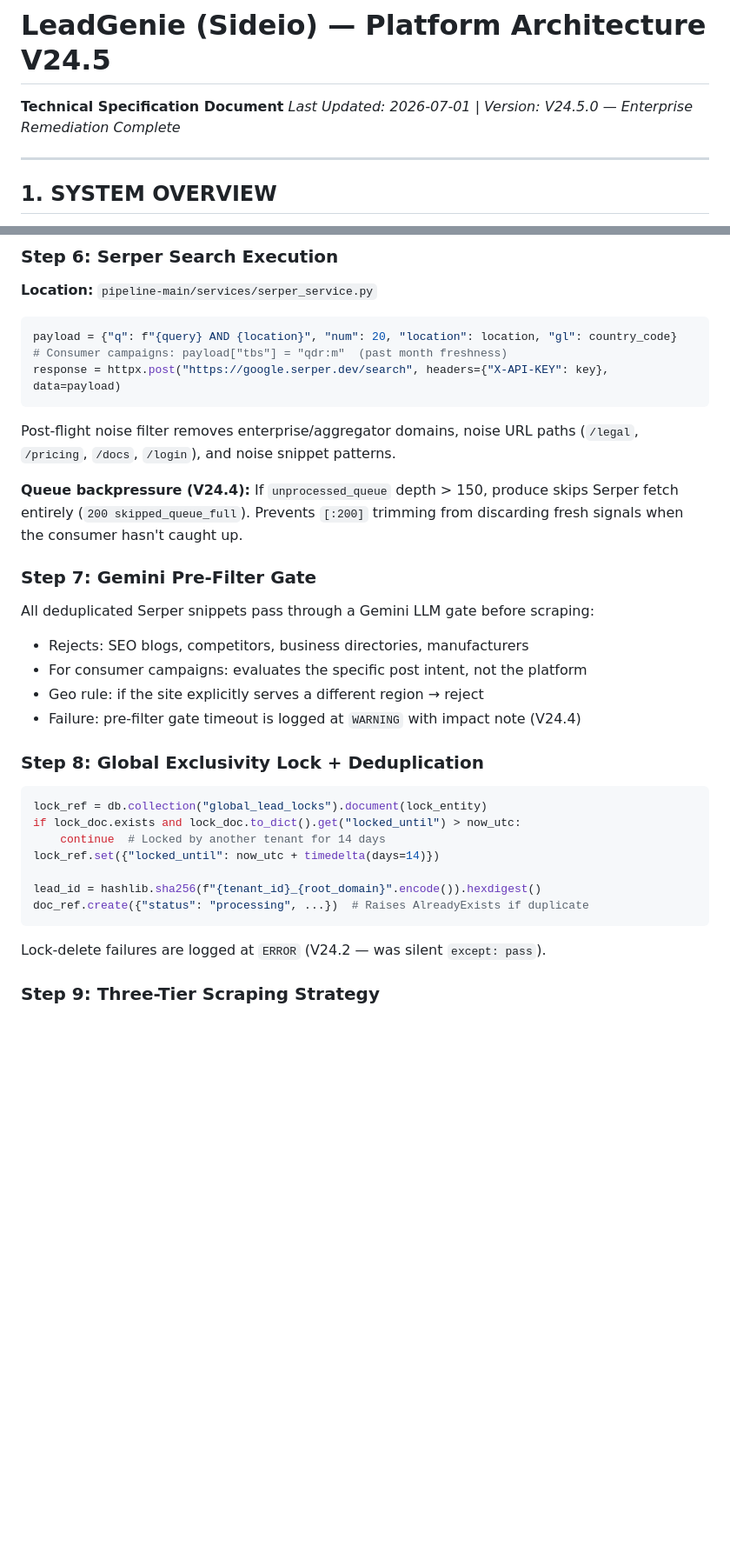
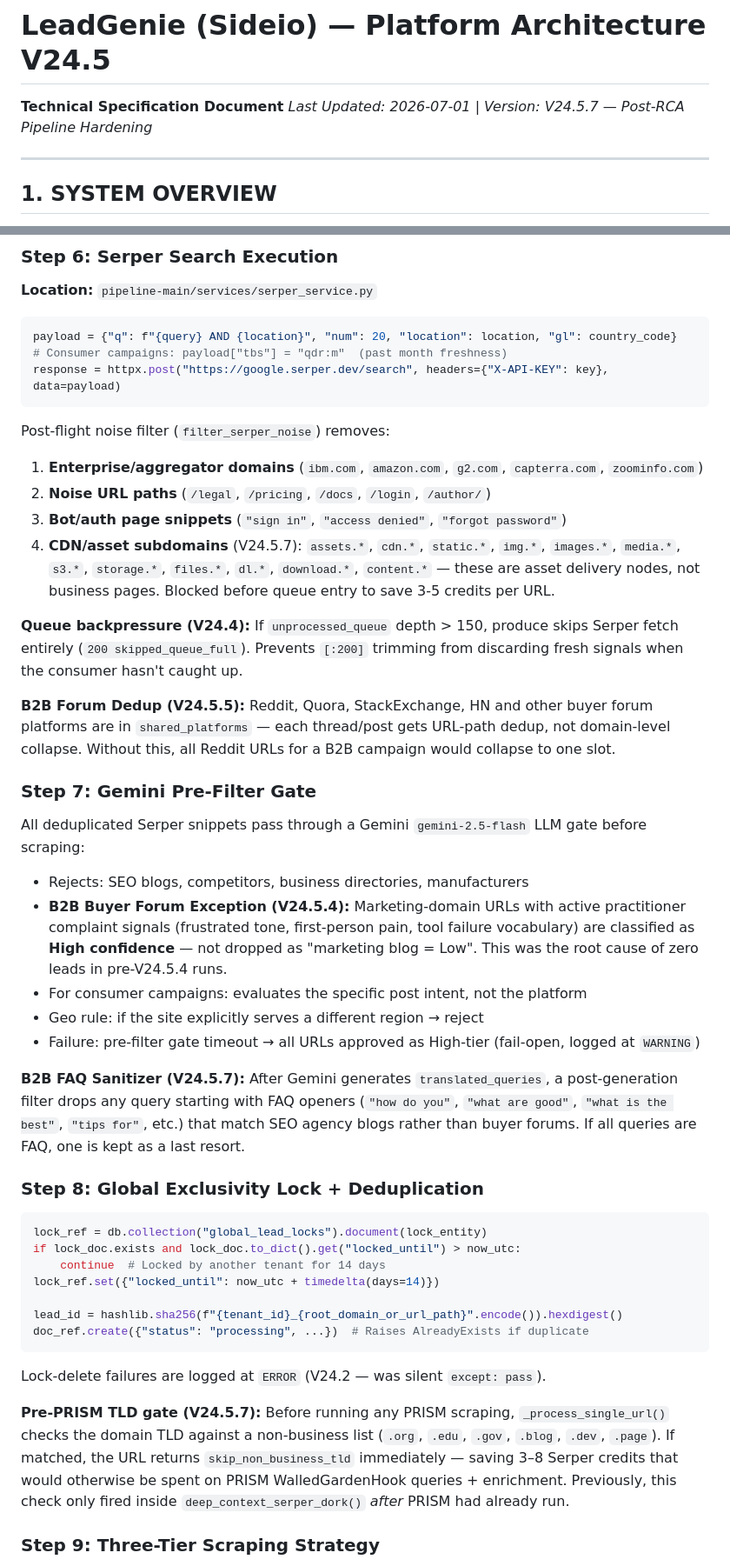
Before and after one commit to ShibuSideio/Leadgenie, a Markdown page: architecture.md, 2 parts joined by grey strips. Shown at 87% size. Rendered like a GitHub page; blank space fills up the shorter version.

````diff
--- a/architecture.md
+++ b/architecture.md
@@ -1,6 +1,6 @@
 # LeadGenie (Sideio) — Platform Architecture V24.5
 **Technical Specification Document**
-*Last Updated: 2026-07-01 | Version: V24.5.0 — Enterprise Remediation Complete*
+*Last Updated: 2026-07-01 | Version: V24.5.7 — Post-RCA Pipeline Hardening*
 
 ---
 
@@ -463,16 +471,25 @@ payload = {"q": f"{query} AND {location}", "num": 20, "location": location, "gl"
 response = httpx.post("https://google.serper.dev/search", headers={"X-API-KEY": key}, data=payload)
 ```
 
-Post-flight noise filter removes enterprise/aggregator domains, noise URL paths (`/legal`, `/pricing`, `/docs`, `/login`), and noise snippet patterns.
+Post-flight noise filter (`filter_serper_noise`) removes:
+1. **Enterprise/aggregator domains** (`ibm.com`, `amazon.com`, `g2.com`, `capterra.com`, `zoominfo.com`)
+2. **Noise URL paths** (`/legal`, `/pricing`, `/docs`, `/login`, `/author/`)
+3. **Bot/auth page snippets** (`"sign in"`, `"access denied"`, `"forgot password"`)
+4. **CDN/asset subdomains** (V24.5.7): `assets.*`, `cdn.*`, `static.*`, `img.*`, `images.*`, `media.*`, `s3.*`, `storage.*`, `files.*`, `dl.*`, `download.*`, `content.*` — these are asset delivery nodes, not business pages. Blocked before queue entry to save 3-5 credits per URL.
 
 **Queue backpressure (V24.4):** If `unprocessed_queue` depth > 150, produce skips Serper fetch entirely (`200 skipped_queue_full`). Prevents `[:200]` trimming from discarding fresh signals when the consumer hasn't caught up.
 
+**B2B Forum Dedup (V24.5.5):** Reddit, Quora, StackExchange, HN and other buyer forum platforms are in `shared_platforms` — each thread/post gets URL-path dedup, not domain-level collapse. Without this, all Reddit URLs for a B2B campaign would collapse to one slot.
+
 ### Step 7: Gemini Pre-Filter Gate
-All deduplicated Serper snippets pass through a Gemini LLM gate before scraping:
+All deduplicated Serper snippets pass through a Gemini `gemini-2.5-flash` LLM gate before scraping:
 - Rejects: SEO blogs, competitors, business directories, manufacturers
+- **B2B Buyer Forum Exception (V24.5.4):** Marketing-domain URLs with active practitioner complaint signals (frustrated tone, first-person pain, tool failure vocabulary) are classified as **High confidence** — not dropped as "marketing blog = Low". This was the root cause of zero leads in pre-V24.5.4 runs.
 - For consumer campaigns: evaluates the specific post intent, not the platform
 - Geo rule: if the site explicitly serves a different region → reject
-- Failure: pre-filter gate timeout is logged at `WARNING` with impact note (V24.4)
+- Failure: pre-filter gate timeout → all URLs approved as High-tier (fail-open, logged at `WARNING`)
+
+**B2B FAQ Sanitizer (V24.5.7):** After Gemini generates `translated_queries`, a post-generation filter drops any query starting with FAQ openers (`"how do you"`, `"what are good"`, `"what is the best"`, `"tips for"`, etc.) that match SEO agency blogs rather than buyer forums. If all queries are FAQ, one is kept as a last resort.
 
 ### Step 8: Global Exclusivity Lock + Deduplication
 ```python
@@ -481,11 +498,13 @@ if lock_doc.exists and lock_doc.to_dict().get("locked_until") > now_utc:
     continue  # Locked by another tenant for 14 days
 lock_ref.set({"locked_until": now_utc + timedelta(days=14)})
 
-lead_id = hashlib.sha256(f"{tenant_id}_{root_domain}".encode()).hexdigest()
+lead_id = hashlib.sha256(f"{tenant_id}_{root_domain_or_url_path}".encode()).hexdigest()
 doc_ref.create({"status": "processing", ...})  # Raises AlreadyExists if duplicate
 ```
 
 Lock-delete failures are logged at `ERROR` (V24.2 — was silent `except: pass`).
+
+**Pre-PRISM TLD gate (V24.5.7):** Before running any PRISM scraping, `_process_single_url()` checks the domain TLD against a non-business list (`.org`, `.edu`, `.gov`, `.blog`, `.dev`, `.page`). If matched, the URL returns `skip_non_business_tld` immediately — saving 3–8 Serper credits that would otherwise be spent on PRISM WalledGardenHook queries + enrichment. Previously, this check only fired inside `deep_context_serper_dork()` *after* PRISM had already run.
 
 ### Step 9: Three-Tier Scraping Strategy
 
````
Also changed, not shown: other parts of architecture.md (+35 -2 lines).
